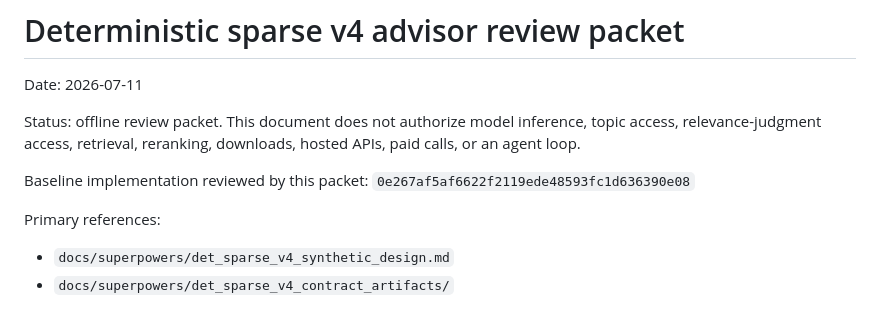
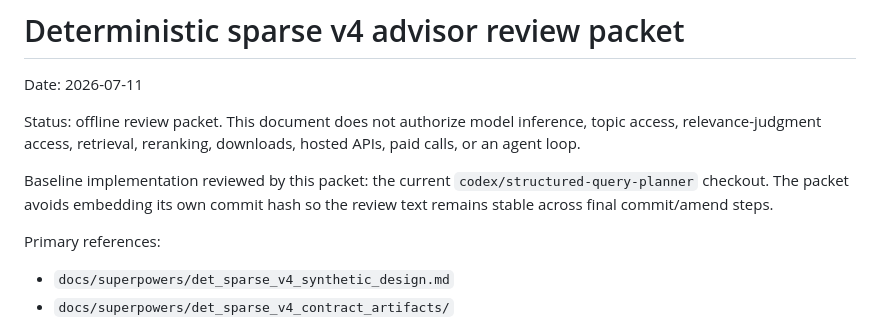
Before and after one commit to npatta01/trec_rag_2026, a Markdown page: docs/superpowers/det_sparse_v4_advisor_packet.md, the part around the change. GitHub-like rendering.

Commit message:
Stabilize v4 advisor packet review reference

```diff
--- a/docs/superpowers/det_sparse_v4_advisor_packet.md
+++ b/docs/superpowers/det_sparse_v4_advisor_packet.md
@@ -6,8 +6,9 @@ Status: offline review packet. This document does not authorize model
 inference, topic access, relevance-judgment access, retrieval, reranking,
 downloads, hosted APIs, paid calls, or an agent loop.
 
-Baseline implementation reviewed by this packet:
-`0e267af5af6622f2119ede48593fc1d636390e08`
+Baseline implementation reviewed by this packet: the current
+`codex/structured-query-planner` checkout. The packet avoids embedding its own
+commit hash so the review text remains stable across final commit/amend steps.
 
 Primary references:
 
```
